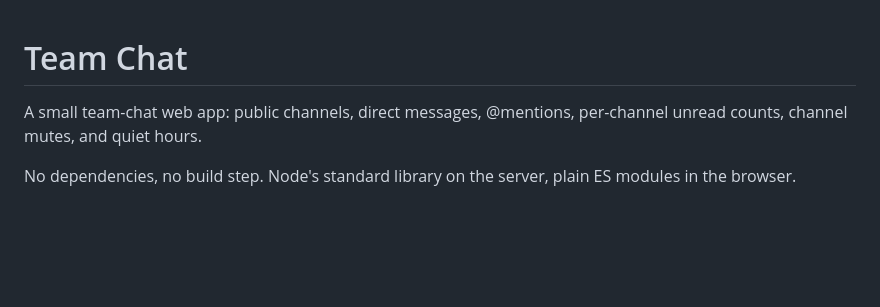
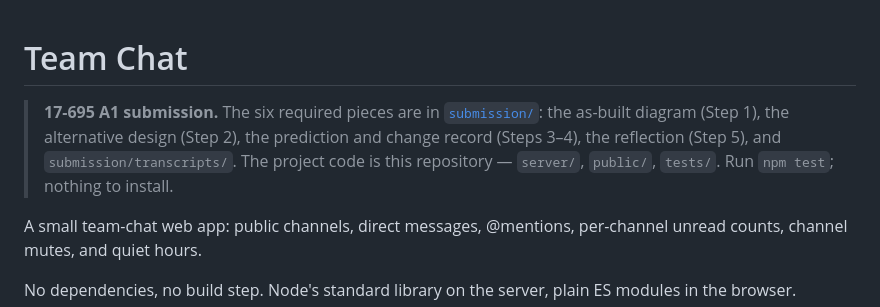
Before and after one commit to constana-an/chat, a Markdown page: README.md, the part around the change. Rendered like a GitHub page; blank space fills up the shorter version.

Commit message:
Point at the A1 submission materials from the top of the README
Co-Authored-By: Claude Opus 5 <noreply@anthropic.com>

```diff
--- a/README.md
+++ b/README.md
@@ -1,4 +1,10 @@
 # Team Chat
+
+> **17-695 A1 submission.** The six required pieces are in [`submission/`](submission/):
+> the as-built diagram (Step 1), the alternative design (Step 2), the prediction and change
+> record (Steps 3–4), the reflection (Step 5), and `submission/transcripts/`. The project
+> code is this repository — `server/`, `public/`, `tests/`. Run `npm test`; nothing to install.
+
 
 A small team-chat web app: public channels, direct messages, @mentions, per-channel
 unread counts, channel mutes, and quiet hours.
```
